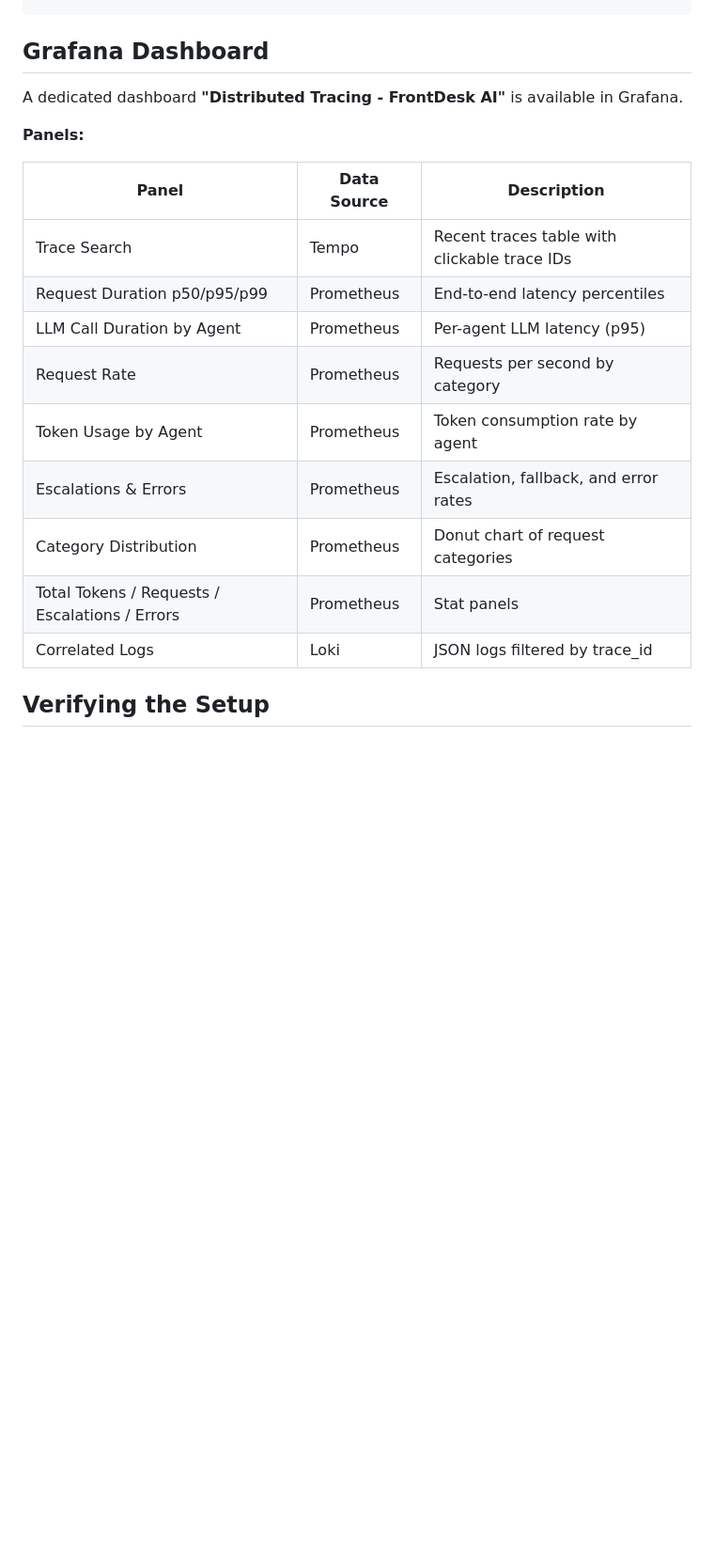
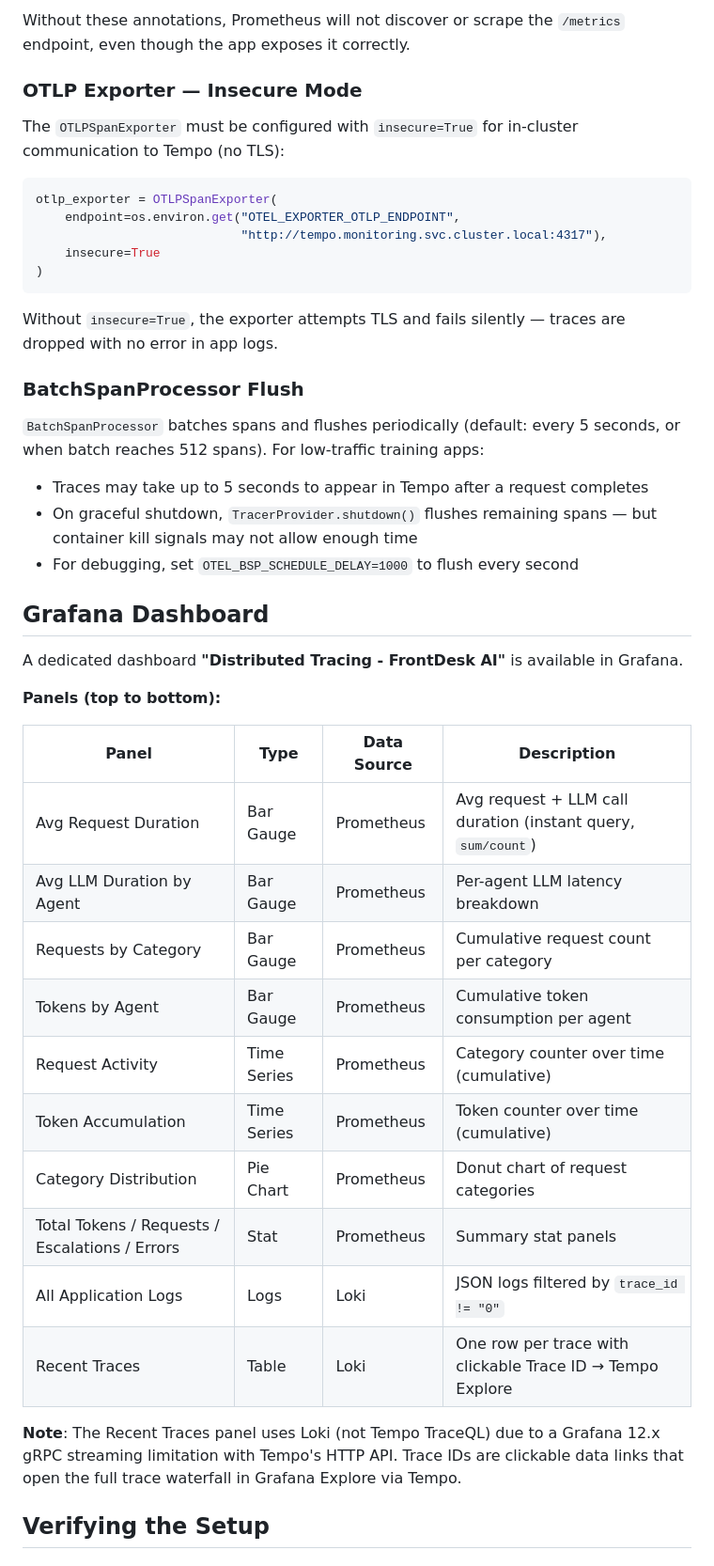
Before and after one commit to brainupgrade-in/aiagentic-comp-frontdeskai, a Markdown page: observability.md, the part around one of its changes. Shown at 94% size. Rendered like a GitHub page; blank space fills up the shorter version.

````diff
--- a/observability.md
+++ b/observability.md
@@ -188,20 +255,46 @@ app.mount("/metrics", get_metrics_app())
+Without these annotations, Prometheus will not discover or scrape the `/metrics` endpoint, even though the app exposes it correctly.
+
+### OTLP Exporter — Insecure Mode
+
+The `OTLPSpanExporter` must be configured with `insecure=True` for in-cluster communication to Tempo (no TLS):
+
+```python
+otlp_exporter = OTLPSpanExporter(
+    endpoint=os.environ.get("OTEL_EXPORTER_OTLP_ENDPOINT",
+                            "http://tempo.monitoring.svc.cluster.local:4317"),
+    insecure=True
+)
+```
+
+Without `insecure=True`, the exporter attempts TLS and fails silently — traces are dropped with no error in app logs.
+
+### BatchSpanProcessor Flush
+
+`BatchSpanProcessor` batches spans and flushes periodically (default: every 5 seconds, or when batch reaches 512 spans). For low-traffic training apps:
+- Traces may take up to 5 seconds to appear in Tempo after a request completes
+- On graceful shutdown, `TracerProvider.shutdown()` flushes remaining spans — but container kill signals may not allow enough time
+- For debugging, set `OTEL_BSP_SCHEDULE_DELAY=1000` to flush every second
+
 ## Grafana Dashboard
 
 A dedicated dashboard **"Distributed Tracing - FrontDesk AI"** is available in Grafana.
 
-**Panels:**
+**Panels (top to bottom):**
 
-| Panel | Data Source | Description |
-|-------|------------|-------------|
-| Trace Search | Tempo | Recent traces table with clickable trace IDs |
-| Request Duration p50/p95/p99 | Prometheus | End-to-end latency percentiles |
-| LLM Call Duration by Agent | Prometheus | Per-agent LLM latency (p95) |
-| Request Rate | Prometheus | Requests per second by category |
-| Token Usage by Agent | Prometheus | Token consumption rate by agent |
-| Escalations & Errors | Prometheus | Escalation, fallback, and error rates |
-| Category Distribution | Prometheus | Donut chart of request categories |
-| Total Tokens / Requests / Escalations / Errors | Prometheus | Stat panels |
-| Correlated Logs | Loki | JSON logs filtered by trace_id |
+| Panel | Type | Data Source | Description |
+|-------|------|------------|-------------|
+| Avg Request Duration | Bar Gauge | Prometheus | Avg request + LLM call duration (instant query, `sum/count`) |
+| Avg LLM Duration by Agent | Bar Gauge | Prometheus | Per-agent LLM latency breakdown |
+| Requests by Category | Bar Gauge | Prometheus | Cumulative request count per category |
+| Tokens by Agent | Bar Gauge | Prometheus | Cumulative token consumption per agent |
+| Request Activity | Time Series | Prometheus | Category counter over time (cumulative) |
+| Token Accumulation | Time Series | Prometheus | Token counter over time (cumulative) |
+| Category Distribution | Pie Chart | Prometheus | Donut chart of request categories |
+| Total Tokens / Requests / Escalations / Errors | Stat | Prometheus | Summary stat panels |
+| All Application Logs | Logs | Loki | JSON logs filtered by `trace_id != "0"` |
+| Recent Traces | Table | Loki | One row per trace with clickable Trace ID → Tempo Explore |
+
+**Note**: The Recent Traces panel uses Loki (not Tempo TraceQL) due to a Grafana 12.x gRPC streaming limitation with Tempo's HTTP API. Trace IDs are clickable data links that open the full trace waterfall in Grafana Explore via Tempo.
 
 ## Verifying the Setup
 
````
Also changed, not shown: other parts of observability.md (+67 -0 lines).
